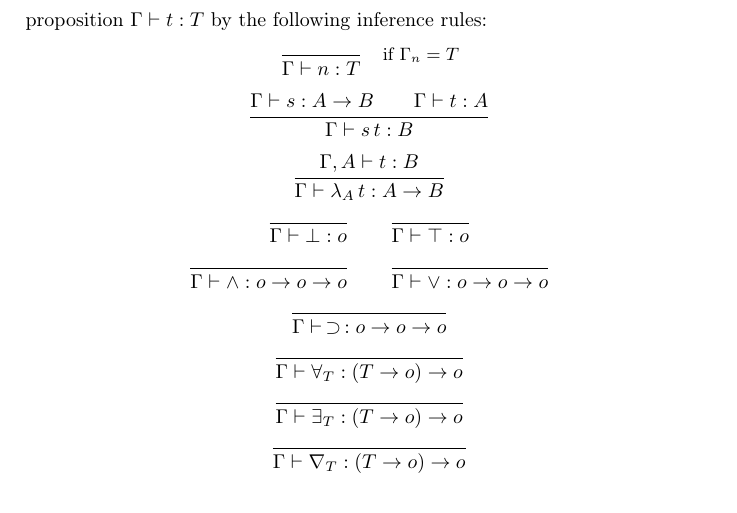
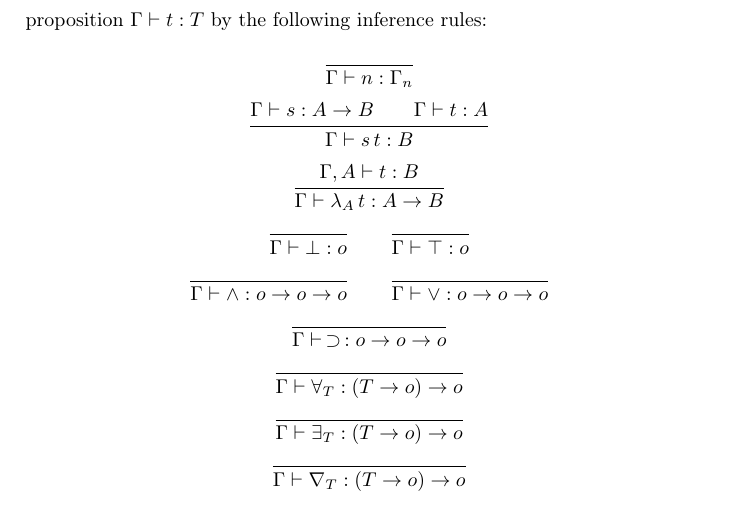
Before and after one commit to marcoferr99/GLogic, a LaTeX document (doc/main.tex): part of page 2 of 6, cut so that both start at the same text. Compiled offline with pdfLaTeX.

```diff
--- a/doc/main.tex
+++ b/doc/main.tex
@@ -130,7 +130,7 @@
 \begin{definition}
     Given a list of types $\Gamma$, a term $t$ and a type $T$, we define the proposition $\hastype{\Gamma}{t}{T}$ by the following inference rules:
     \begin{gather*}
-        \inferrule{ }{\hastype{\Gamma}{\lvln}{T}} \infcondr{if $\nth{\Gamma}{\lvln} = T$} \\
+        \inferrule{ }{\hastype{\Gamma}{\lvln}{\nth{\Gamma}{\lvln}}} \\
         %
         \inferrule{\hastype{\Gamma}{s}{\tyarr{A}{B}} \\ \hastype{\Gamma}{t}{A}}{\hastype{\Gamma}{\tmapp{s}{t}}{B}} \\
         %
```
Also changed, not shown: 9 other files.
